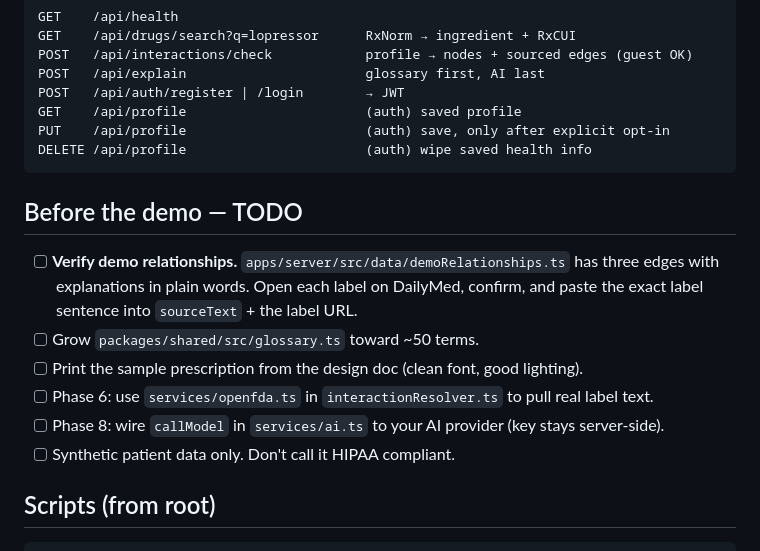
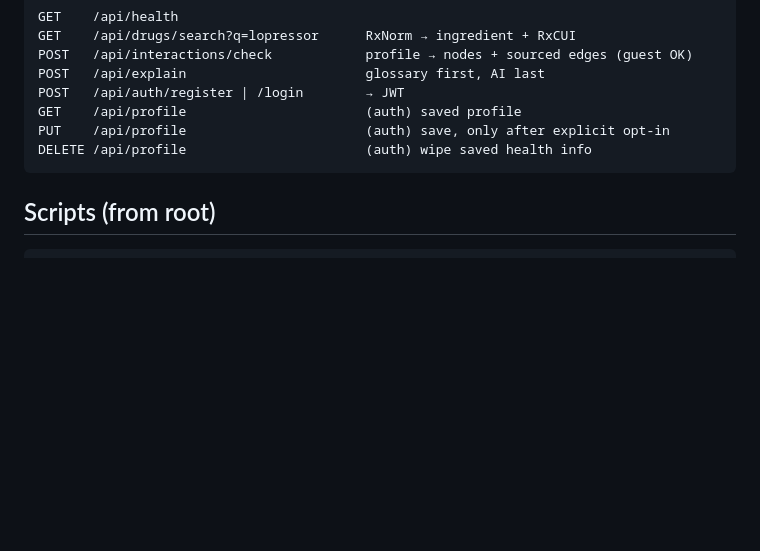
Before and after one commit to Canman2828/SuperSecretMedicalRecords, a Markdown page: README.md, the part around the change. Drawn GitHub-style; blank space fills up the shorter version.

Commit message:
Remove TODO section from README
Removed TODO section before the demo from README.

````diff
--- a/README.md
+++ b/README.md
@@ -109,15 +109,6 @@ PUT    /api/profile                       (auth) save, only after explicit opt-i
 DELETE /api/profile                       (auth) wipe saved health info
 ```
 
-## Before the demo — TODO
-
-- [ ] **Verify demo relationships.** `apps/server/src/data/demoRelationships.ts` has three edges with explanations in plain words. Open each label on DailyMed, confirm, and paste the exact label sentence into `sourceText` + the label URL.
-- [ ] Grow `packages/shared/src/glossary.ts` toward ~50 terms.
-- [ ] Print the sample prescription from the design doc (clean font, good lighting).
-- [ ] Phase 6: use `services/openfda.ts` in `interactionResolver.ts` to pull real label text.
-- [ ] Phase 8: wire `callModel` in `services/ai.ts` to your AI provider (key stays server-side).
-- [ ] Synthetic patient data only. Don't call it HIPAA compliant.
-
 ## Scripts (from root)
 
 ```bash
````
